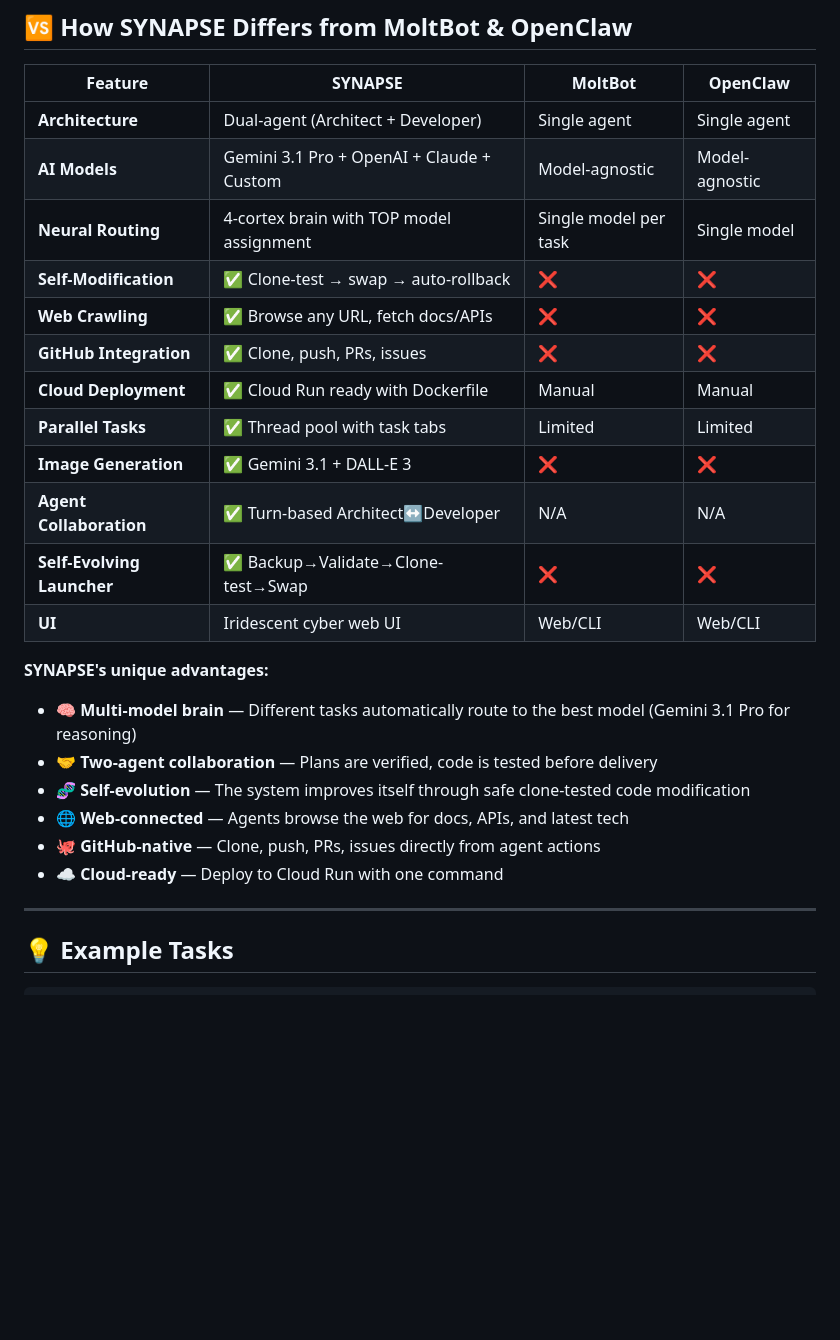
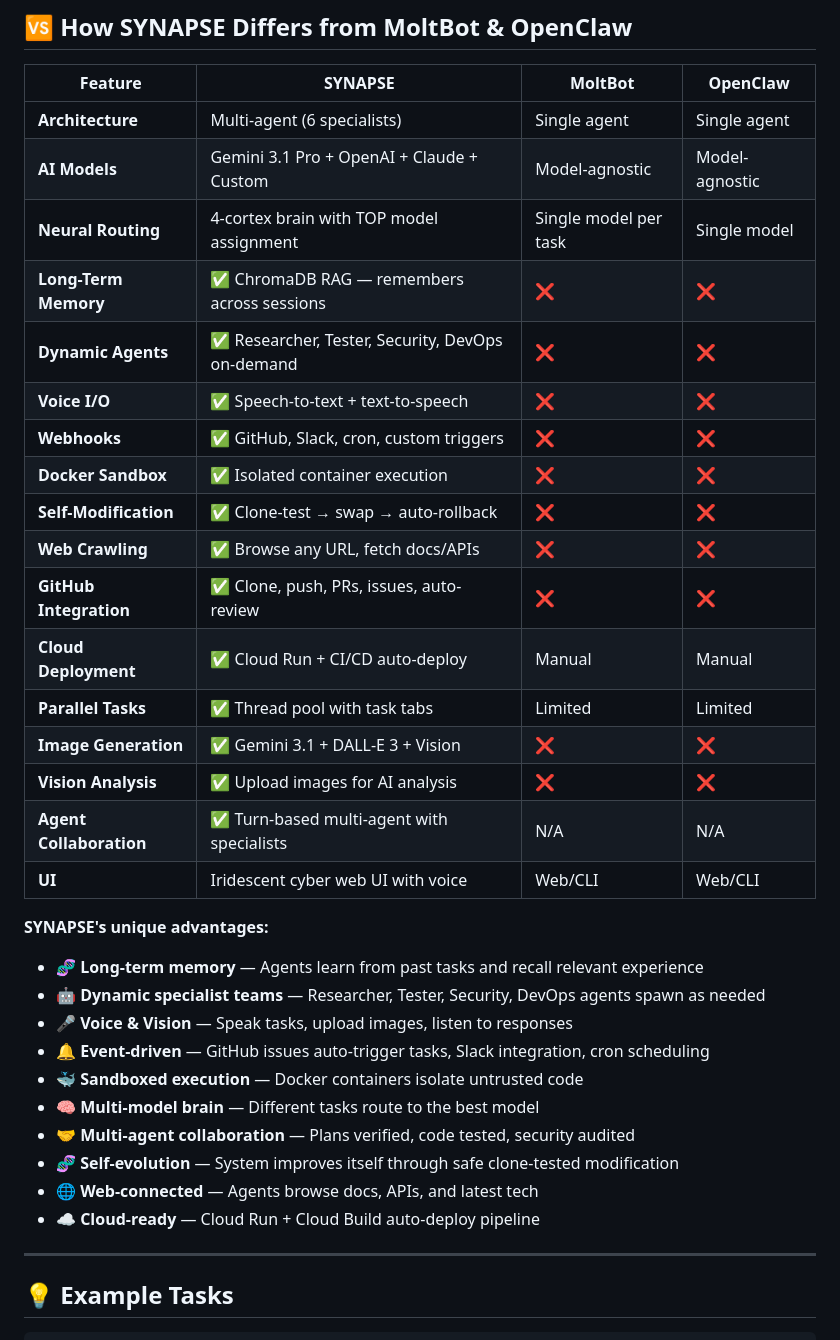
Before and after one commit to bxf1001g/SYNAPSE, a Markdown page: README.md, the part around one of its changes. Drawn GitHub-style; blank space fills up the shorter version.

```diff
--- a/README.md
+++ b/README.md
@@ -263,26 +306,35 @@ SYNAPSE_CLOUD_MODE   Set to "1" to disable self-modification
 
 | Feature | SYNAPSE | MoltBot | OpenClaw |
 |---------|---------|---------|----------|
-| **Architecture** | Dual-agent (Architect + Developer) | Single agent | Single agent |
+| **Architecture** | Multi-agent (6 specialists) | Single agent | Single agent |
 | **AI Models** | Gemini 3.1 Pro + OpenAI + Claude + Custom | Model-agnostic | Model-agnostic |
 | **Neural Routing** | 4-cortex brain with TOP model assignment | Single model per task | Single model |
+| **Long-Term Memory** | ✅ ChromaDB RAG — remembers across sessions | ❌ | ❌ |
+| **Dynamic Agents** | ✅ Researcher, Tester, Security, DevOps on-demand | ❌ | ❌ |
+| **Voice I/O** | ✅ Speech-to-text + text-to-speech | ❌ | ❌ |
+| **Webhooks** | ✅ GitHub, Slack, cron, custom triggers | ❌ | ❌ |
+| **Docker Sandbox** | ✅ Isolated container execution | ❌ | ❌ |
 | **Self-Modification** | ✅ Clone-test → swap → auto-rollback | ❌ | ❌ |
 | **Web Crawling** | ✅ Browse any URL, fetch docs/APIs | ❌ | ❌ |
-| **GitHub Integration** | ✅ Clone, push, PRs, issues | ❌ | ❌ |
-| **Cloud Deployment** | ✅ Cloud Run ready with Dockerfile | Manual | Manual |
+| **GitHub Integration** | ✅ Clone, push, PRs, issues, auto-review | ❌ | ❌ |
+| **Cloud Deployment** | ✅ Cloud Run + CI/CD auto-deploy | Manual | Manual |
 | **Parallel Tasks** | ✅ Thread pool with task tabs | Limited | Limited |
-| **Image Generation** | ✅ Gemini 3.1 + DALL-E 3 | ❌ | ❌ |
-| **Agent Collaboration** | ✅ Turn-based Architect↔Developer | N/A | N/A |
-| **Self-Evolving Launcher** | ✅ Backup→Validate→Clone-test→Swap | ❌ | ❌ |
-| **UI** | Iridescent cyber web UI | Web/CLI | Web/CLI |
+| **Image Generation** | ✅ Gemini 3.1 + DALL-E 3 + Vision | ❌ | ❌ |
+| **Vision Analysis** | ✅ Upload images for AI analysis | ❌ | ❌ |
+| **Agent Collaboration** | ✅ Turn-based multi-agent with specialists | N/A | N/A |
+| **UI** | Iridescent cyber web UI with voice | Web/CLI | Web/CLI |
 
 **SYNAPSE's unique advantages:**
-- 🧠 **Multi-model brain** — Different tasks automatically route to the best model (Gemini 3.1 Pro for reasoning)
-- 🤝 **Two-agent collaboration** — Plans are verified, code is tested before delivery
-- 🧬 **Self-evolution** — The system improves itself through safe clone-tested code modification
-- 🌐 **Web-connected** — Agents browse the web for docs, APIs, and latest tech
-- 🐙 **GitHub-native** — Clone, push, PRs, issues directly from agent actions
-- ☁ **Cloud-ready** — Deploy to Cloud Run with one command
+- 🧬 **Long-term memory** — Agents learn from past tasks and recall relevant experience
+- 🤖 **Dynamic specialist teams** — Researcher, Tester, Security, DevOps agents spawn as needed
+- 🎤 **Voice & Vision** — Speak tasks, upload images, listen to responses
+- 🔔 **Event-driven** — GitHub issues auto-trigger tasks, Slack integration, cron scheduling
+- 🐳 **Sandboxed execution** — Docker containers isolate untrusted code
+- 🧠 **Multi-model brain** — Different tasks route to the best model
+- 🤝 **Multi-agent collaboration** — Plans verified, code tested, security audited
+- 🧬 **Self-evolution** — System improves itself through safe clone-tested modification
+- 🌐 **Web-connected** — Agents browse docs, APIs, and latest tech
+- ☁ **Cloud-ready** — Cloud Run + Cloud Build auto-deploy pipeline
 
 ---
 
```
Also changed, not shown: other parts of README.md (+43 -0 lines).
